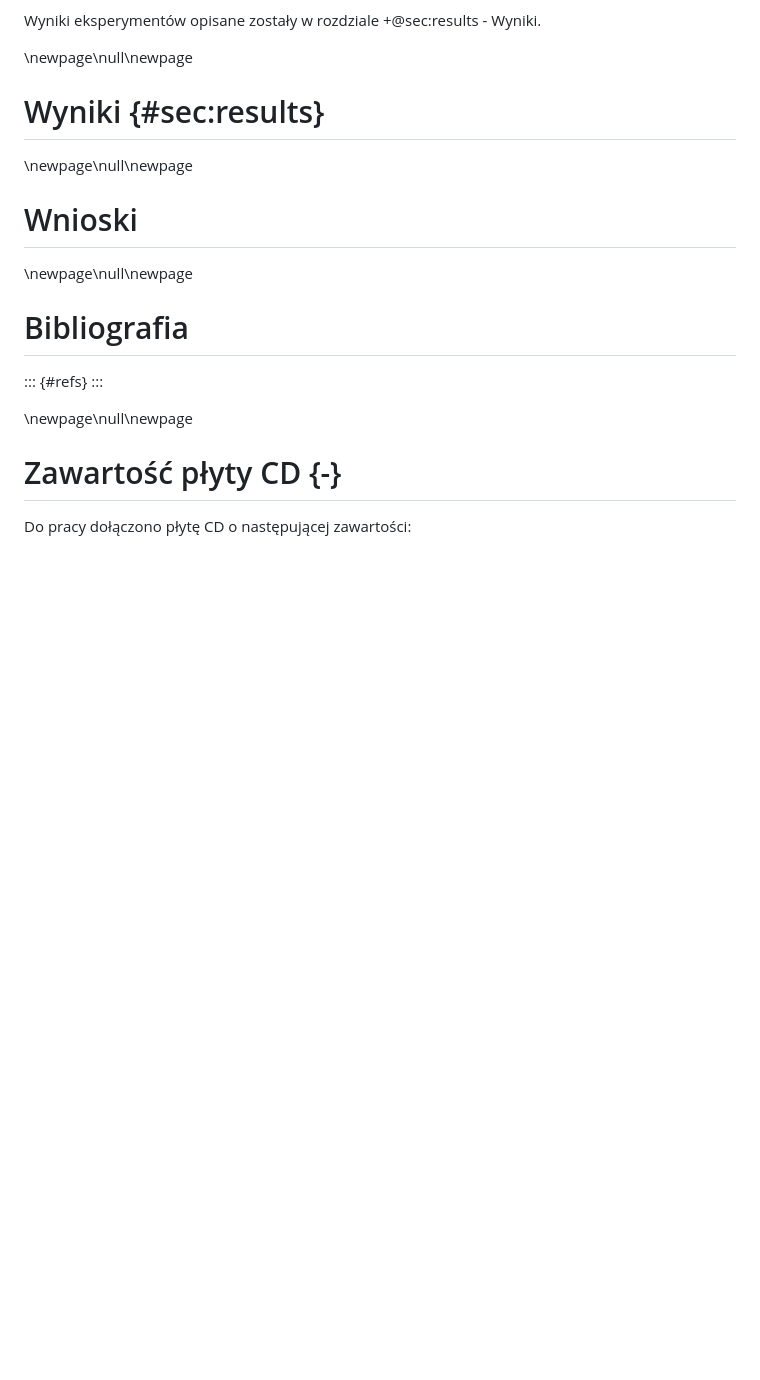
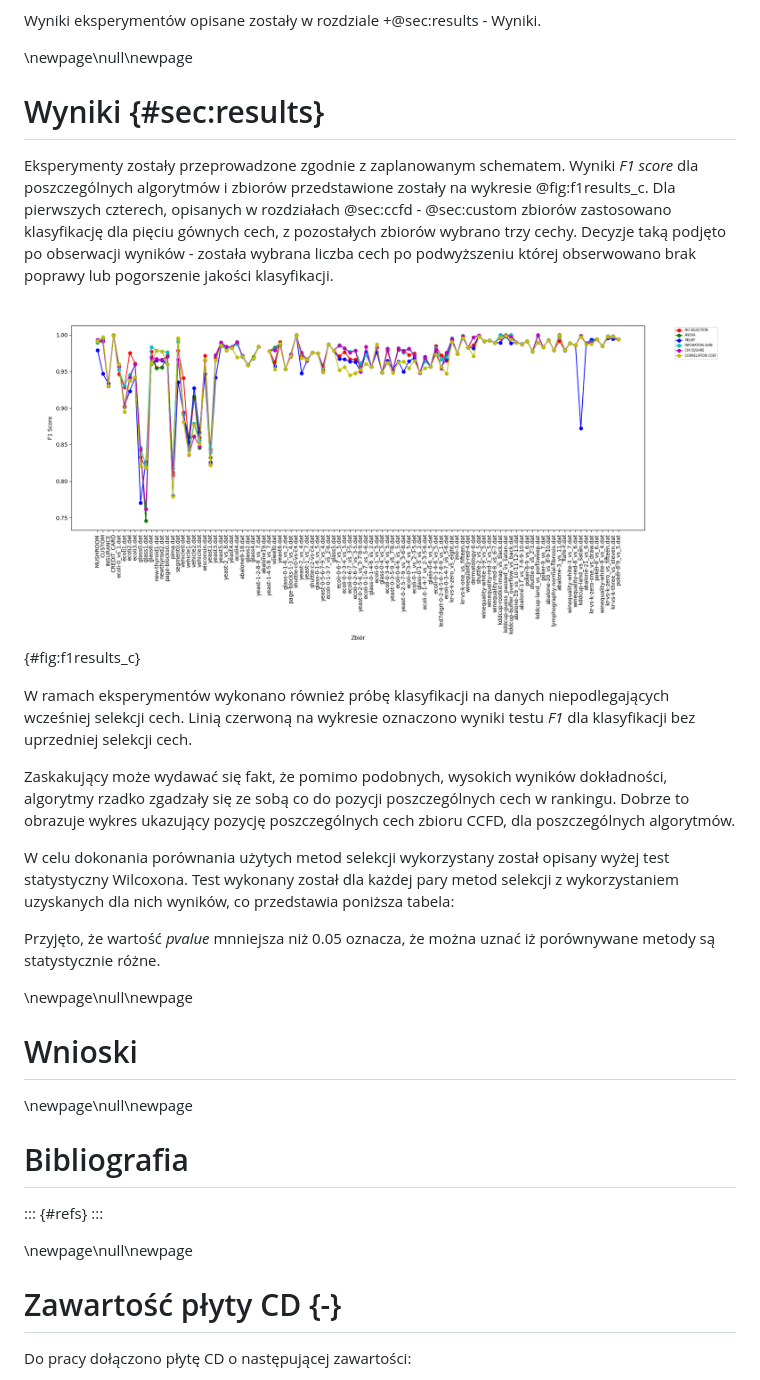
Before and after one commit to okkindel/SelectionMethodsAnalysis, a Markdown page: docs/praca_magisterska_maciej_hajduk.md, the part around the change printed below. Rendered like a GitHub page; pictures changed too: docs/figures/f1results_c.png (added); blank space fills up the shorter version.

```diff
--- a/docs/praca_magisterska_maciej_hajduk.md
+++ b/docs/praca_magisterska_maciej_hajduk.md
@@ -409,6 +409,24 @@ Wyniki eksperymentów opisane zostały w rozdziale +@sec:results - Wyniki.
 
 # Wyniki {#sec:results}
 
+Eksperymenty zostały przeprowadzone zgodnie z zaplanowanym schematem. Wyniki _F1 score_ dla poszczególnych algorytmów i zbiorów przedstawione zostały na wykresie @fig:f1results_c. Dla pierwszych czterech, opisanych w rozdziałach @sec:ccfd - @sec:custom zbiorów zastosowano klasyfikację dla pięciu gównych cech, z pozostałych zbiorów wybrano trzy cechy. Decyzje taką podjęto po obserwacji wyników - została wybrana liczba cech po podwyższeniu której obserwowano brak poprawy lub pogorszenie jakości klasyfikacji.
+
+![Porównanie wyników F1Score dla wszystkich zbiorów danych.](./figures/f1results_c.png){#fig:f1results_c}
+
+W ramach eksperymentów wykonano również próbę klasyfikacji na danych niepodlegających wcześniej selekcji cech. Linią czerwoną na wykresie oznaczono wyniki testu _F1_ dla klasyfikacji bez uprzedniej selekcji cech.
+
+<!-- TODO: Wykres -->
+
+Zaskakujący może wydawać się fakt, że pomimo podobnych, wysokich wyników dokładności, algorytmy rzadko zgadzały się ze sobą co do pozycji poszczególnych cech w rankingu. Dobrze to obrazuje wykres ukazujący pozycję poszczególnych cech zbioru CCFD, dla poszczególnych algorytmów.
+
+<!-- TODO: Wykres -->
+
+W celu dokonania porównania użytych metod selekcji wykorzystany został opisany wyżej test statystyczny Wilcoxona. Test wykonany został dla każdej pary metod selekcji z wykorzystaniem uzyskanych dla nich wyników, co przedstawia poniższa tabela:
+
+<!-- TODO: Tabela -->
+
+Przyjęto, że wartość _pvalue_ mnniejsza niż 0.05 oznacza, że można uznać iż porównywane metody są statystycznie różne.
+
 \newpage\null\newpage
 
 # Wnioski
```
Also changed, not shown: other parts of docs/praca_magisterska_maciej_hajduk.md (+1 -1 lines), docs/figures/f1results_p1.png (added), 13 other files.
